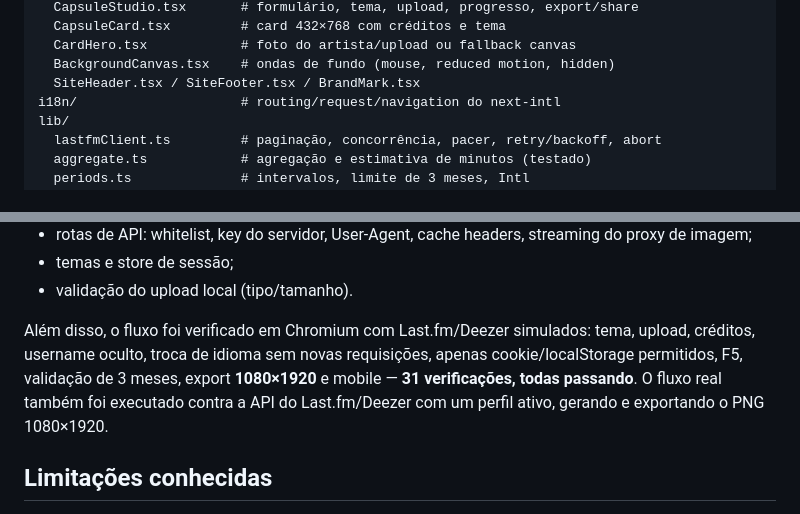
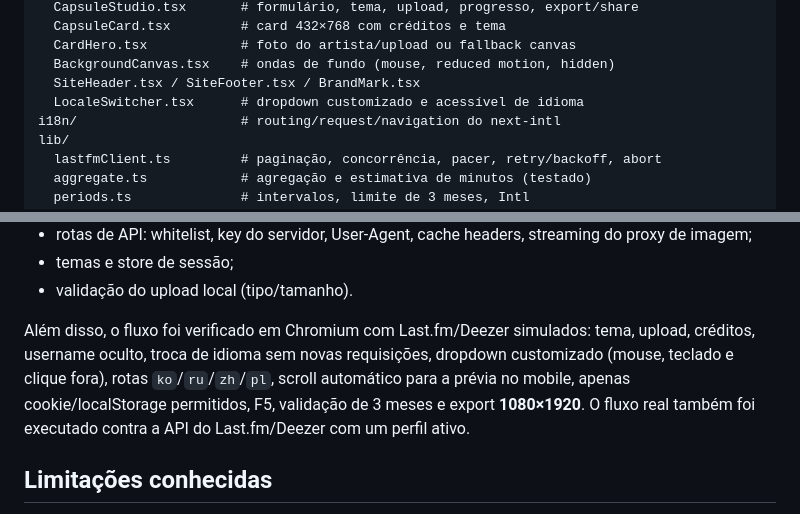
Before and after one commit to Ranieeery/sound-capsule, a Markdown page: README.md, 2 parts joined by grey strips. GitHub-like rendering.

```diff
--- a/README.md
+++ b/README.md
@@ -149,6 +149,7 @@ components/
   CardHero.tsx            # foto do artista/upload ou fallback canvas
   BackgroundCanvas.tsx    # ondas de fundo (mouse, reduced motion, hidden)
   SiteHeader.tsx / SiteFooter.tsx / BrandMark.tsx
+  LocaleSwitcher.tsx      # dropdown customizado e acessível de idioma
 i18n/                     # routing/request/navigation do next-intl
 lib/
   lastfmClient.ts         # paginação, concorrência, pacer, retry/backoff, abort
@@ -262,7 +264,7 @@ Cobertura atual:
 - temas e store de sessão;
 - validação do upload local (tipo/tamanho).
 
-Além disso, o fluxo foi verificado em Chromium com Last.fm/Deezer simulados: tema, upload, créditos, username oculto, troca de idioma sem novas requisições, apenas cookie/localStorage permitidos, F5, validação de 3 meses, export **1080×1920** e mobile — **31 verificações, todas passando**. O fluxo real também foi executado contra a API do Last.fm/Deezer com um perfil ativo, gerando e exportando o PNG 1080×1920.
+Além disso, o fluxo foi verificado em Chromium com Last.fm/Deezer simulados: tema, upload, créditos, username oculto, troca de idioma sem novas requisições, dropdown customizado (mouse, teclado e clique fora), rotas `ko`/`ru`/`zh`/`pl`, scroll automático para a prévia no mobile, apenas cookie/localStorage permitidos, F5, validação de 3 meses e export **1080×1920**. O fluxo real também foi executado contra a API do Last.fm/Deezer com um perfil ativo.
 
 ## Limitações conhecidas
 
```
Also changed, not shown: other parts of README.md (+6 -5 lines), docs/screenshots/capsule-1080x1920.png, docs/screenshots/home.png, docs/screenshots/mobile.png, docs/screenshots/result.png.
